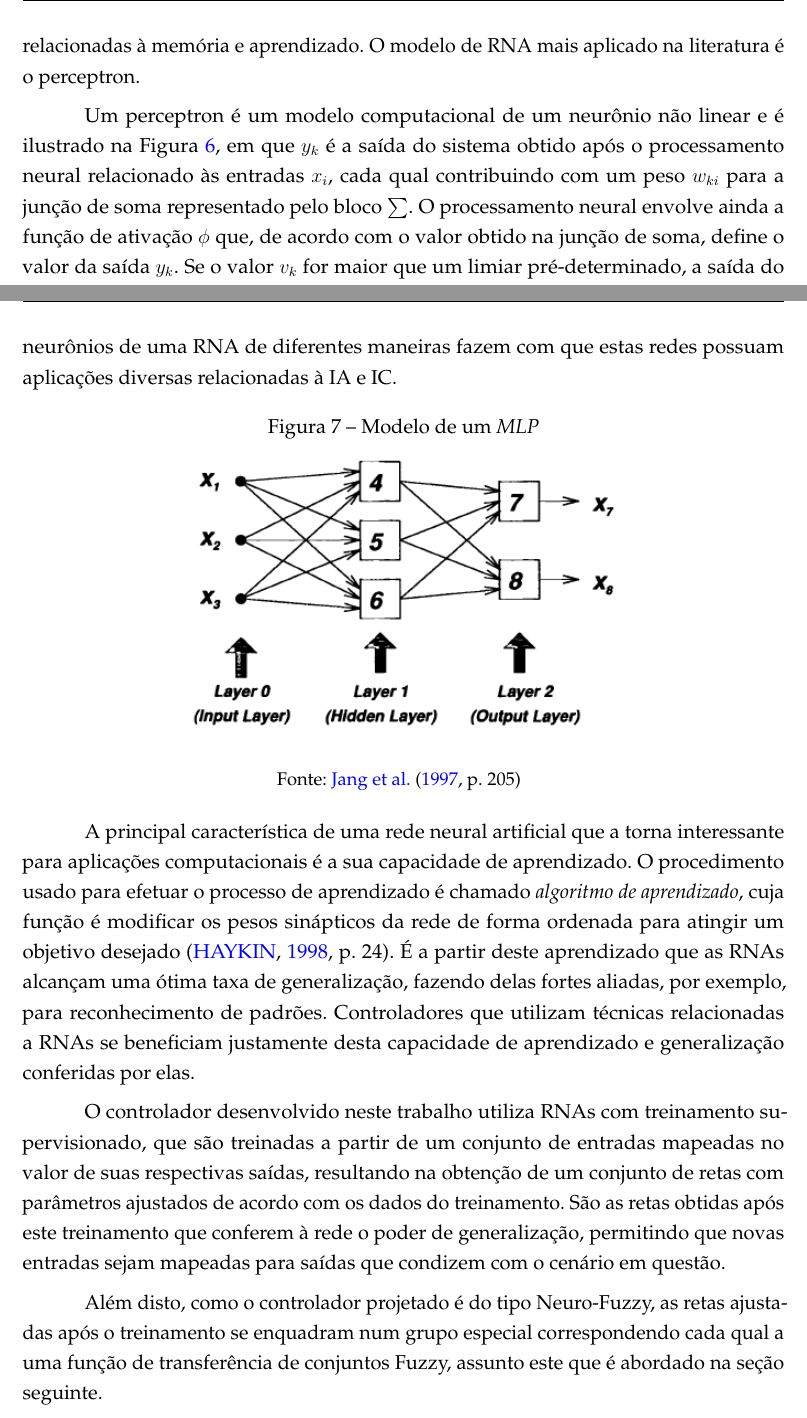
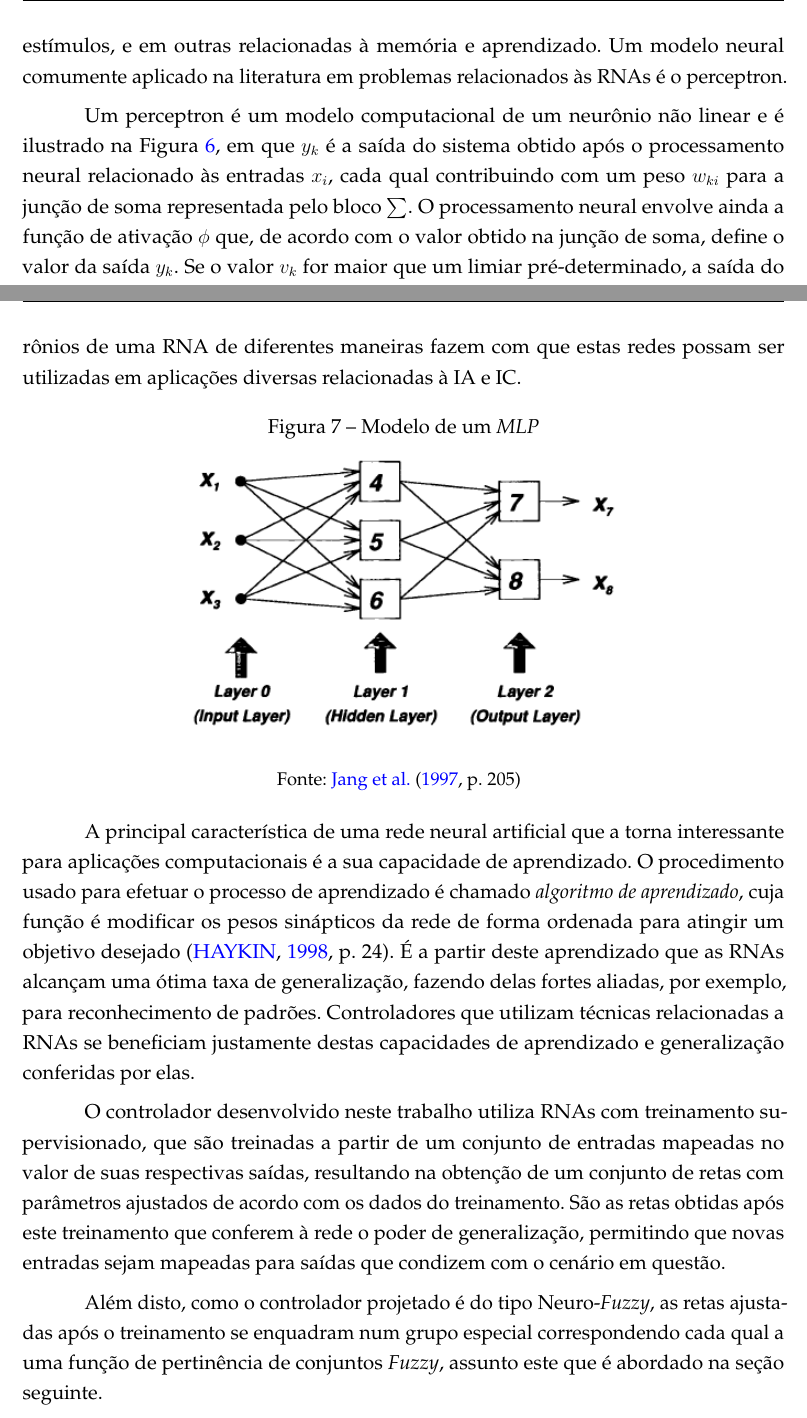
Before and after one commit to marcosfparreiras/tcc2, a LaTeX thesis (main.tex, which reads 02-elementos-textuais/fund-teorica-rna.tex): two parts of pages 4 and 5 of 19, joined at a grey line, cut so that both start at the same text. Compiled offline with pdfLaTeX.

Commit message:
Finalização da revisão da seção 2.2 - RNAs

```diff
--- a/02-elementos-textuais/fund-teorica-rna.tex
+++ b/02-elementos-textuais/fund-teorica-rna.tex
@@ -13,9 +13,9 @@ A \autoref{fig:brainsistem} ilustra, em um diagrama de blocos, o sistema nervoso
 \end{figure}
 
 %O que são sinapses
-Toda esta comunicação se dá a partir de sinapses, que são unidades estruturais e funcionais que mediam a interação entre neurônios. Seu funcionamento simplificado é o seguinte: o processo pré-sináptico libera uma substância transmissora que é difundida através da junção sináptica entre neurônios e então age sobre o processo pós-sináptico. Então, a sinapse converte o sinal elétrico pré-sinápitico em um sinal químico e, por fim, de volta a um sinal elétrico pós-sináptico \cite[p.~28]{Haykin1998}. É através deste processo de comunicação entre neurônios que adquirimos novos conhecimentos e relacionamos estímulos a respostas. É também devido a ele, que podemos fazer associações diversas com acontecimentos no passado, evento que chamamos de \textit{memória}. O imenso poder que os neurônios possuem inspirou modelagens computacionais capazes de atuar em situações em que se deseja obter respostas adequadas a diferentes estímulos, e em outras relacionadas à memória e aprendizado. O modelo de RNA mais aplicado na literatura é o perceptron.
+Toda esta comunicação se dá a partir de sinapses, que são unidades estruturais e funcionais que mediam a interação entre neurônios. Seu funcionamento simplificado é o seguinte: o processo pré-sináptico libera uma substância transmissora que é difundida através da junção sináptica entre neurônios e então age sobre o processo pós-sináptico. Então, a sinapse converte o sinal elétrico pré-sinápitico em um sinal químico e, por fim, de volta a um sinal elétrico pós-sináptico \cite[p.~28]{Haykin1998}. É por meio deste processo de comunicação entre neurônios que adquirimos novos conhecimentos e relacionamos estímulos a respostas. É também devido a ele que podemos fazer associações diversas com acontecimentos no passado, evento que chamamos de \textit{memória}. O imenso poder que os neurônios possuem inspirou modelagens computacionais capazes de atuar em situações em que se deseja obter respostas adequadas a diferentes estímulos, e em outras relacionadas à memória e aprendizado. Um modelo neural comumente aplicado na literatura em problemas relacionados às RNAs é o perceptron.
 
-Um perceptron é um modelo computacional de um neurônio não linear e é ilustrado na Figura \ref{fig:neuronmodel}, em que $y_k$ é a saída do sistema obtido após o processamento neural relacionado às entradas $x_i$, cada qual contribuindo com um peso $w_{ki}$ para a junção de soma representado pelo bloco $\sum$. O processamento neural envolve ainda a função de ativação $\phi$ que, de acordo com o valor obtido na junção de soma, define o valor da saída $y_k$. Se o valor $v_k$ for maior que um limiar pré-determinado, a saída do sistema é ativada e terá o valor 1, caso contrário assumirá o valor 0, simulando assim o processo de transmissão ou não de impulsos elétricos que ocorrem nos neurônios biológicos.
+Um perceptron é um modelo computacional de um neurônio não linear e é ilustrado na Figura \ref{fig:neuronmodel}, em que $y_k$ é a saída do sistema obtido após o processamento neural relacionado às entradas $x_i$, cada qual contribuindo com um peso $w_{ki}$ para a junção de soma representada pelo bloco $\sum$. O processamento neural envolve ainda a função de ativação $\phi$ que, de acordo com o valor obtido na junção de soma, define o valor da saída $y_k$. Se o valor $v_k$ for maior que um limiar pré-determinado, a saída do sistema é ativada e terá o valor 1, caso contrário assumirá o valor 0, simulando assim o processo de transmissão ou não de impulsos elétricos que ocorrem nos neurônios biológicos.
 
 \begin{figure}[!htb]
     \centering
@@ -25,7 +25,7 @@ Um perceptron é um modelo computacional de um neurônio não linear e é ilustr
     \label{fig:neuronmodel}
 \end{figure}
 
-O modelo simples de um neurônio representado por perceptrons permite a simulação das já definidas sinapses, possibilitando a criação de RNAs complexas formadas por múltiplos neurônios, organizados em cadeias, como é mostrado na Figura \ref{fig:rna}. Neste exemplo, $x_1$, $x_2$ e $x_3$ são as entradas do sistema; os blocos 4, 5 e 6 representam, cada qual, um neurônio numa camada escondida; os blocos 7 e 8 representam os dois neurônios que compõem a camada de saída; e, por fim, $x_7$ e $x_8$ são as saídas de RNA. Redes como essa, que possuem mais de uma camada de neurônios, são denominadas \textit{Multilayer Perceptron} (MLP\footnote{Perceptron Multicamadas, tradução nossa}). As diferentes combinações que se podem obter distribuindo os neurônios de uma RNA de diferentes maneiras fazem com que estas redes possuam aplicações diversas relacionadas à IA e IC.
+O modelo simples de um neurônio representado por perceptrons permite a simulação das já definidas sinapses, possibilitando a criação de RNAs complexas formadas por múltiplos neurônios, organizados em cadeias, como é mostrado na Figura \ref{fig:rna}. Neste exemplo, $x_1$, $x_2$ e $x_3$ são as entradas do sistema; os blocos 4, 5 e 6 representam, cada qual, um neurônio numa camada escondida; os blocos 7 e 8 representam os dois neurônios que compõem a camada de saída; e, por fim, $x_7$ e $x_8$ são as saídas de RNA. Redes como essa, que possuem mais de uma camada de neurônios, são denominadas \textit{Multilayer Perceptron} (MLP\footnote{Perceptron Multicamada (tradução nossa).}). As diferentes combinações que se podem obter distribuindo os neurônios de uma RNA de diferentes maneiras fazem com que estas redes possam ser utilizadas em aplicações diversas relacionadas à IA e IC.
 
 
 
@@ -38,13 +38,8 @@ O modelo simples de um neurônio representado por perceptrons permite a simulaç
 \end{figure}
 
 %vantagens das RNAs/ Funcionamento das RNAs
-A principal característica de uma rede neural artificial que a torna interessante para aplicações computacionais é a sua capacidade de aprendizado. O procedimento usado para efetuar o processo de aprendizado é chamado \textit{algoritmo de aprendizado}, cuja função é modificar os pesos sinápticos da rede de forma ordenada para atingir um objetivo desejado \cite[p.~24]{Haykin1998}. É a partir deste aprendizado que as RNAs alcançam uma ótima taxa de generalização, fazendo delas fortes aliadas, por exemplo, para reconhecimento de padrões. Controladores que utilizam técnicas relacionadas a RNAs se beneficiam justamente desta capacidade de aprendizado e generalização conferidas por elas.
+A principal característica de uma rede neural artificial que a torna interessante para aplicações computacionais é a sua capacidade de aprendizado. O procedimento usado para efetuar o processo de aprendizado é chamado \textit{algoritmo de aprendizado}, cuja função é modificar os pesos sinápticos da rede de forma ordenada para atingir um objetivo desejado \cite[p.~24]{Haykin1998}. É a partir deste aprendizado que as RNAs alcançam uma ótima taxa de generalização, fazendo delas fortes aliadas, por exemplo, para reconhecimento de padrões. Controladores que utilizam técnicas relacionadas a RNAs se beneficiam justamente destas capacidades de aprendizado e generalização conferidas por elas.
 
 O controlador desenvolvido neste trabalho utiliza RNAs com treinamento supervisionado, que são treinadas a partir de um conjunto de entradas mapeadas no valor de suas respectivas saídas, resultando na obtenção de um conjunto de retas com parâmetros ajustados de acordo com os dados do treinamento. São as retas obtidas após este treinamento que conferem à rede o poder de generalização, permitindo que novas entradas sejam mapeadas para saídas que condizem com o cenário em questão.
 
-Além disto, como o controlador projetado é do tipo Neuro-Fuzzy, as retas ajustadas após o treinamento se enquadram num grupo especial correspondendo cada qual a uma função de transferência de conjuntos Fuzzy, assunto este que é abordado na seção seguinte.
-
-
-
-
-%{\LARGE Escrever mais sobre RNAs. Falar de Perceptrons, Single Layer e Multilayer.}
+Além disto, como o controlador projetado é do tipo Neuro-\textit{Fuzzy}, as retas ajustadas após o treinamento se enquadram num grupo especial correspondendo cada qual a uma função de pertinência de conjuntos \textit{Fuzzy}, assunto este que é abordado na seção seguinte.
```
Also changed, not shown: main.pdf, main_compressed.pdf, 02-elementos-textuais/fund-teorica-rna.tex (2 more changed lines), 1 other file.
